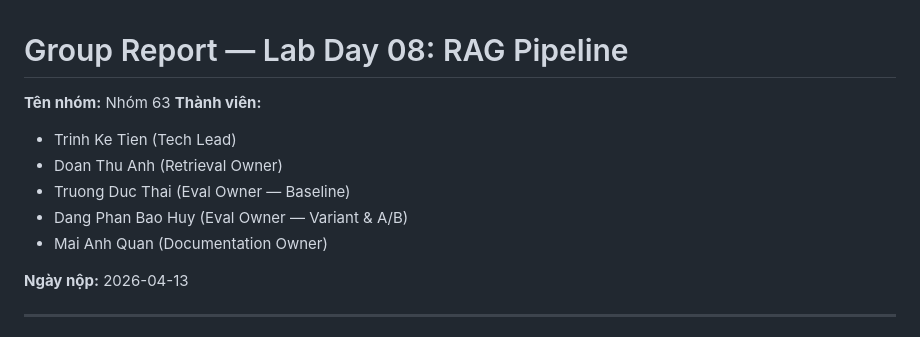
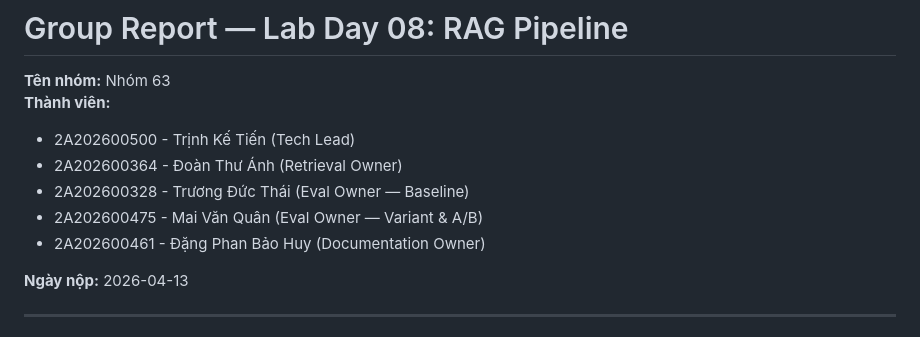
Before and after one commit to doananh1210/2A202600364-DoanThuAnh-Day08, a Markdown page: reports/Group_report.md, the part around the change. Rendered like a GitHub page.

```diff
--- a/reports/Group_report.md
+++ b/reports/Group_report.md
@@ -2,11 +2,11 @@
 
 **Tên nhóm:** Nhóm 63
 **Thành viên:**
-- Trinh Ke Tien (Tech Lead)
-- Doan Thu Anh (Retrieval Owner)
-- Truong Duc Thai (Eval Owner — Baseline)
-- Dang Phan Bao Huy (Eval Owner — Variant & A/B)
-- Mai Anh Quan (Documentation Owner)
+- 2A202600500 - Trịnh Kế Tiến (Tech Lead)
+- 2A202600364 - Đoàn Thư Ánh (Retrieval Owner)
+- 2A202600328 - Trương Đức Thái (Eval Owner — Baseline)
+- 2A202600475 - Mai Văn Quân (Eval Owner — Variant & A/B)
+- 2A202600461 - Đặng Phan Bảo Huy (Documentation Owner)
 
 **Ngày nộp:** 2026-04-13
 
```
